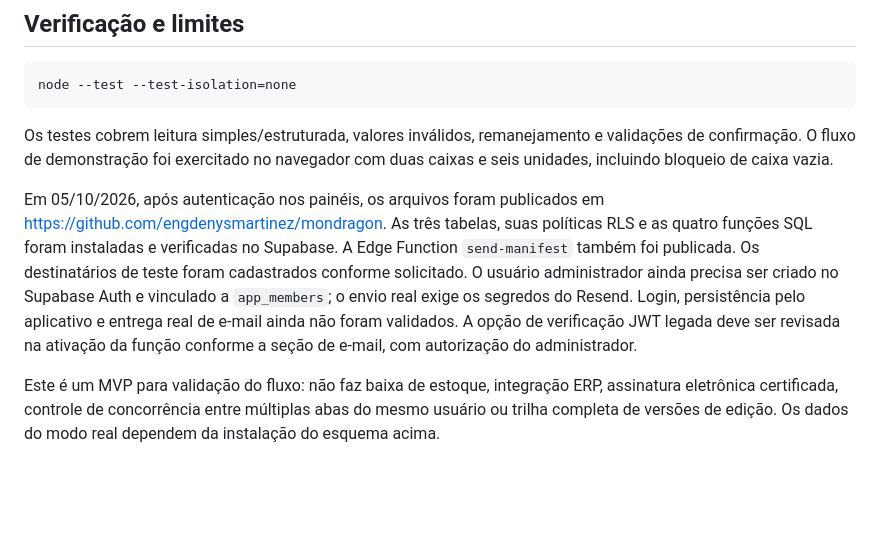
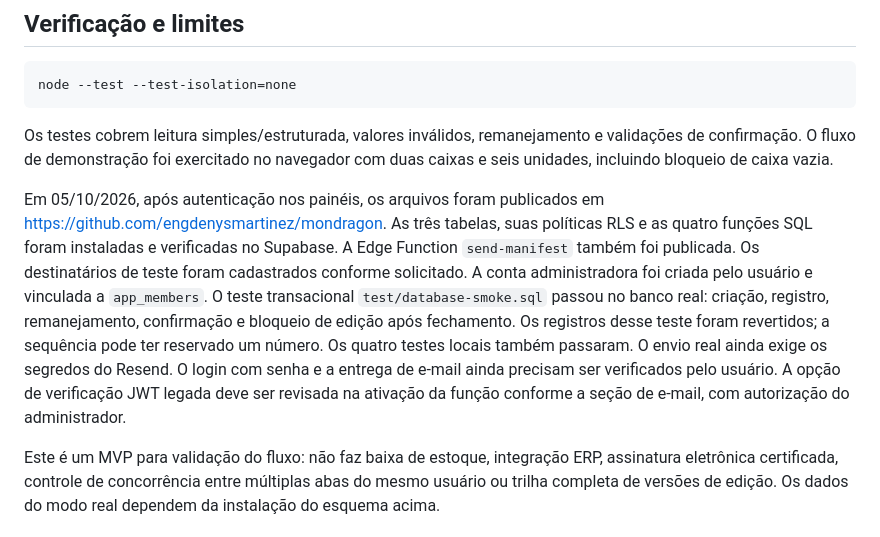
Before and after one commit to engdenysmartinez/mondragon, a Markdown page: README.md, the part around the change. Rendered like a GitHub page; blank space fills up the shorter version.

Commit message:
Documenta administrador ativado e validação no Supabase

```diff
--- a/README.md
+++ b/README.md
@@ -78,6 +78,6 @@ node --test --test-isolation=none
 
 Os testes cobrem leitura simples/estruturada, valores inválidos, remanejamento e validações de confirmação. O fluxo de demonstração foi exercitado no navegador com duas caixas e seis unidades, incluindo bloqueio de caixa vazia.
 
-Em 05/10/2026, após autenticação nos painéis, os arquivos foram publicados em https://github.com/engdenysmartinez/mondragon. As três tabelas, suas políticas RLS e as quatro funções SQL foram instaladas e verificadas no Supabase. A Edge Function `send-manifest` também foi publicada. Os destinatários de teste foram cadastrados conforme solicitado. O usuário administrador ainda precisa ser criado no Supabase Auth e vinculado a `app_members`; o envio real exige os segredos do Resend. Login, persistência pelo aplicativo e entrega real de e-mail ainda não foram validados. A opção de verificação JWT legada deve ser revisada na ativação da função conforme a seção de e-mail, com autorização do administrador.
+Em 05/10/2026, após autenticação nos painéis, os arquivos foram publicados em https://github.com/engdenysmartinez/mondragon. As três tabelas, suas políticas RLS e as quatro funções SQL foram instaladas e verificadas no Supabase. A Edge Function `send-manifest` também foi publicada. Os destinatários de teste foram cadastrados conforme solicitado. A conta administradora foi criada pelo usuário e vinculada a `app_members`. O teste transacional `test/database-smoke.sql` passou no banco real: criação, registro, remanejamento, confirmação e bloqueio de edição após fechamento. Os registros desse teste foram revertidos; a sequência pode ter reservado um número. Os quatro testes locais também passaram. O envio real ainda exige os segredos do Resend. O login com senha e a entrega de e-mail ainda precisam ser verificados pelo usuário. A opção de verificação JWT legada deve ser revisada na ativação da função conforme a seção de e-mail, com autorização do administrador.
 
 Este é um MVP para validação do fluxo: não faz baixa de estoque, integração ERP, assinatura eletrônica certificada, controle de concorrência entre múltiplas abas do mesmo usuário ou trilha completa de versões de edição. Os dados do modo real dependem da instalação do esquema acima.
```
